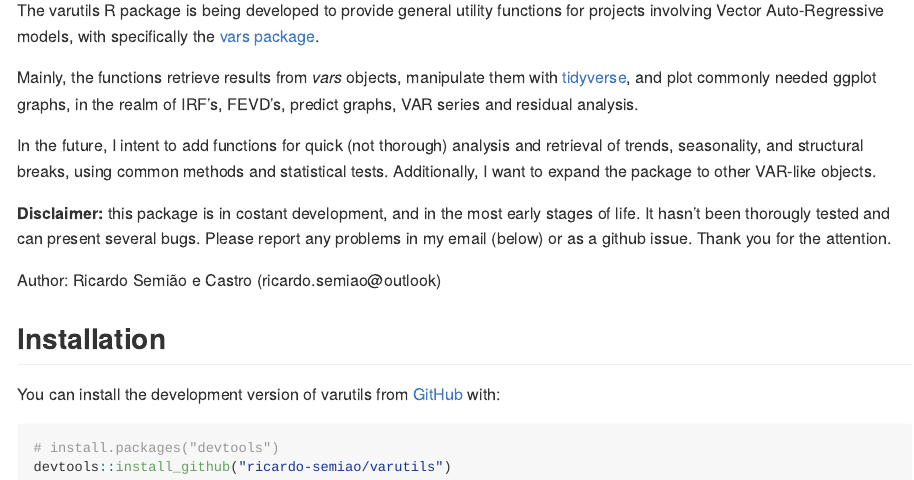
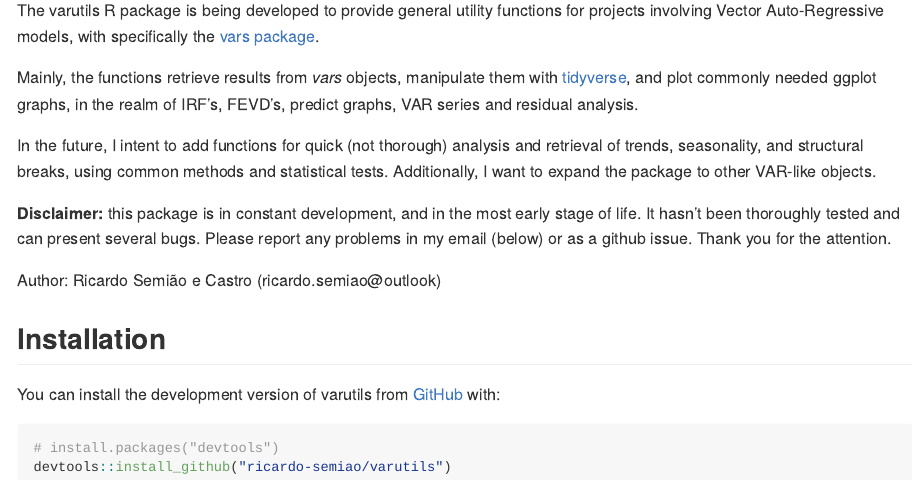
Before and after one commit to ricardo-semiao/varutils, an R Markdown document (README.Rmd): the page in a window 1100 px wide, from 110 px down. The pictures show the output file README.md that the author committed with the source, drawn offline in the style of GitHub; badge pictures from the web are left out.

Commit message:
Updated license and readme

```diff
--- a/README.Rmd
+++ b/README.Rmd
@@ -25,7 +25,7 @@ Mainly, the functions retrieve results from _vars_ objects, manipulate them with
 
 In the future, I intent to add functions for quick (not thorough) analysis and retrieval of trends, seasonality, and structural breaks, using common methods and statistical tests. Additionally, I want to expand the package to other VAR-like objects.
 
-**Disclaimer:** this package is in costant development, and in the most early stages of life. It hasn't been thorougly tested and can present several bugs. Please report any problems in my email (below) or as a github issue. Thank you for the attention.
+**Disclaimer:** this package is in constant development, and in the most early stage of life. It hasn't been thoroughly tested and can present several bugs. Please report any problems in my email (below) or as a github issue. Thank you for the attention.
 
 Author: Ricardo Semião e Castro (ricardo.semiao\@outlook)
 
```
Also changed, not shown: LICENSE.md (added), README.md, 3 other files.
